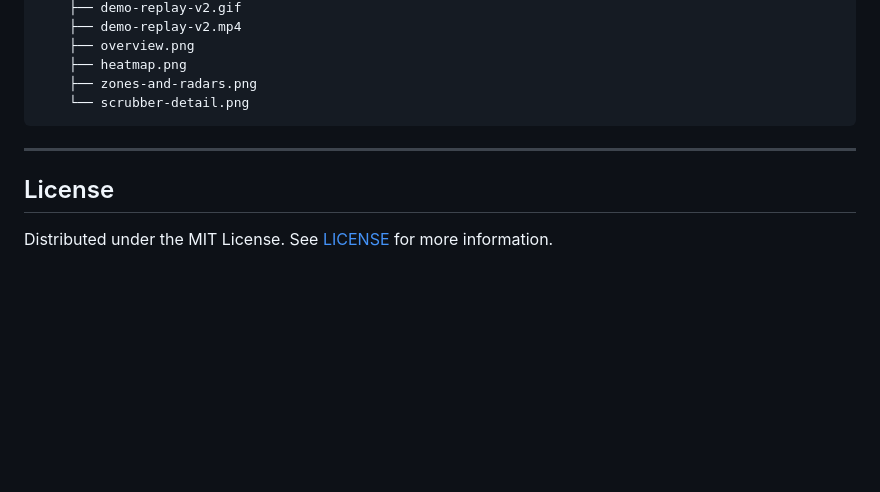
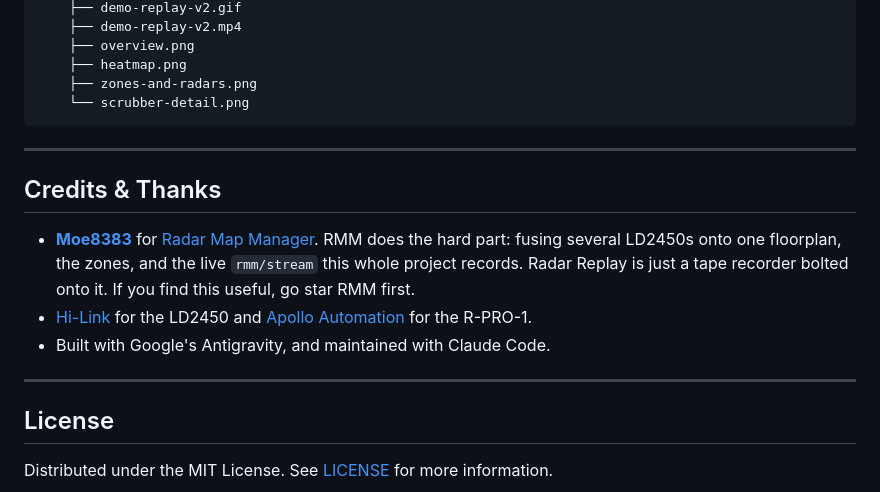
Before and after one commit to baes-cloud/ha-rmm-replay, a Markdown page: README.md, the part around the change. Drawn GitHub-style; blank space fills up the shorter version.

Commit message:
README: credits and thanks, starting with Radar Map Manager
Co-Authored-By: Claude Opus 5.5 <noreply@anthropic.com>

```diff
--- a/README.md
+++ b/README.md
@@ -298,6 +298,14 @@ ha-rmm-replay/
 
 ---
 
+## Credits & Thanks
+
+- **[Moe8383](https://github.com/Moe8383)** for [Radar Map Manager](https://github.com/Moe8383/radar_map_manager). RMM does the hard part: fusing several LD2450s onto one floorplan, the zones, and the live `rmm/stream` this whole project records. Radar Replay is just a tape recorder bolted onto it. If you find this useful, go star RMM first.
+- [Hi-Link](https://www.hlktech.net/) for the LD2450 and [Apollo Automation](https://apolloautomation.com/) for the R-PRO-1.
+- Built with Google's Antigravity, and maintained with Claude Code.
+
+---
+
 ## License
 
 Distributed under the MIT License. See [LICENSE](LICENSE) for more information.
```
